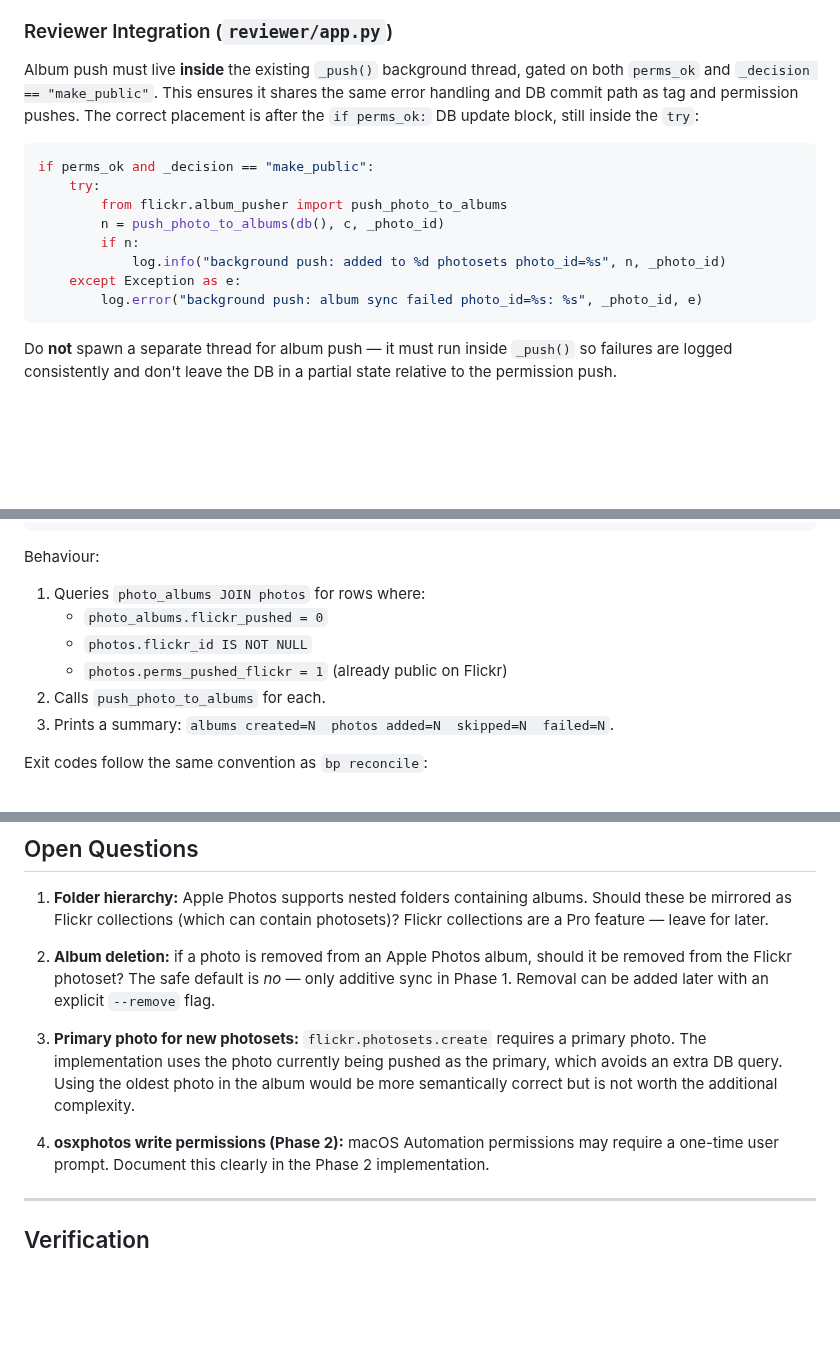
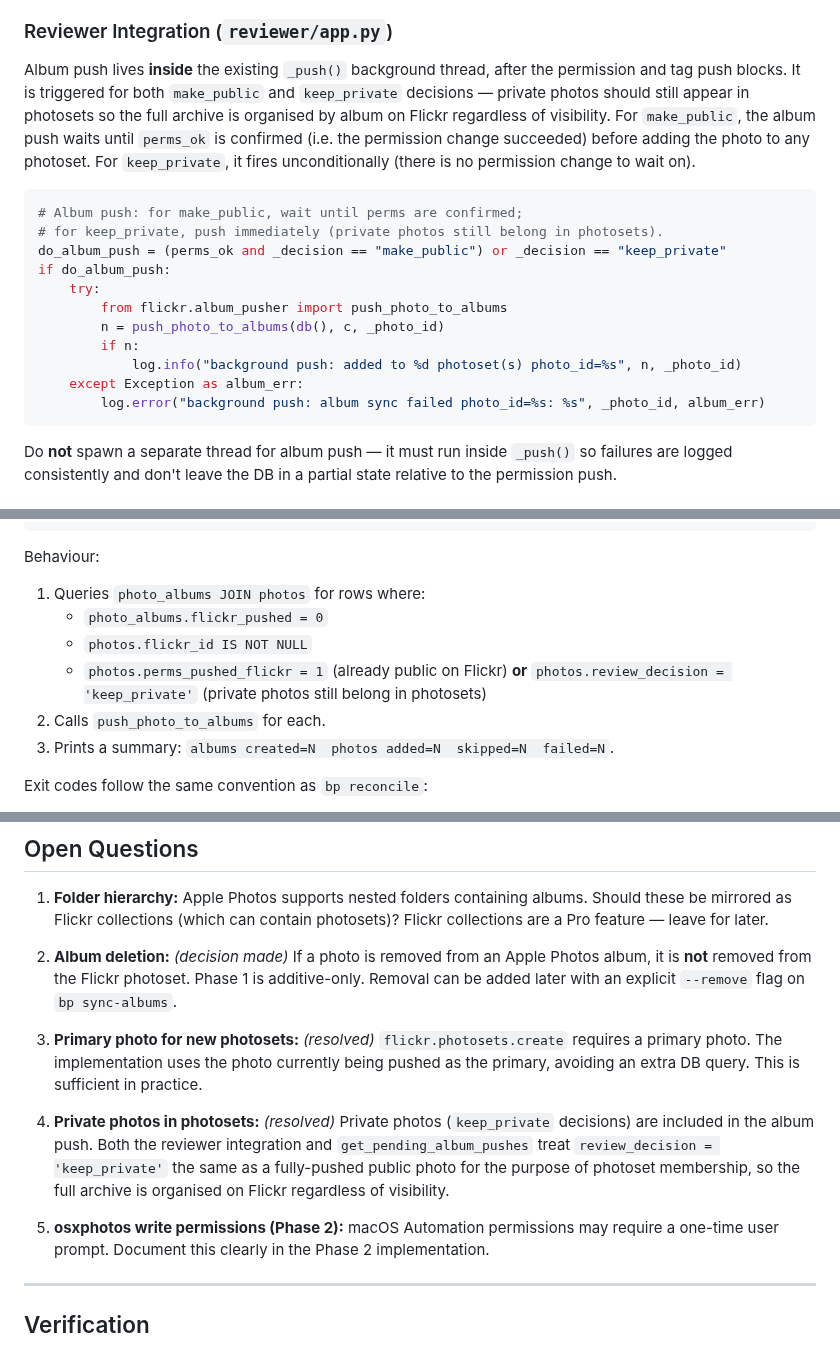
Before and after one commit to cdevers/Blue-Pearmain, a Markdown page: docs/album-metadata-sync.md, 3 parts joined by grey strips. Drawn GitHub-style; blank space fills up the shorter version.

Commit message:
Going to resume the album/metadata sync soon; revised plan for doing so

````diff
--- a/docs/album-metadata-sync.md
+++ b/docs/album-metadata-sync.md
@@ -194,21 +194,27 @@ Key behaviour:
 
 ### Reviewer Integration (`reviewer/app.py`)
 
-Album push must live **inside** the existing `_push()` background thread,
-gated on both `perms_ok` and `_decision == "make_public"`. This ensures it
-shares the same error handling and DB commit path as tag and permission
-pushes. The correct placement is after the `if perms_ok:` DB update block,
-still inside the `try`:
+Album push lives **inside** the existing `_push()` background thread,
+after the permission and tag push blocks. It is triggered for both
+`make_public` and `keep_private` decisions — private photos should still
+appear in photosets so the full archive is organised by album on Flickr
+regardless of visibility. For `make_public`, the album push waits until
+`perms_ok` is confirmed (i.e. the permission change succeeded) before
+adding the photo to any photoset. For `keep_private`, it fires
+unconditionally (there is no permission change to wait on).
 
 ```python
-if perms_ok and _decision == "make_public":
+# Album push: for make_public, wait until perms are confirmed;
+# for keep_private, push immediately (private photos still belong in photosets).
+do_album_push = (perms_ok and _decision == "make_public") or _decision == "keep_private"
+if do_album_push:
     try:
         from flickr.album_pusher import push_photo_to_albums
         n = push_photo_to_albums(db(), c, _photo_id)
         if n:
-            log.info("background push: added to %d photosets photo_id=%s", n, _photo_id)
-    except Exception as e:
-        log.error("background push: album sync failed photo_id=%s: %s", _photo_id, e)
+            log.info("background push: added to %d photoset(s) photo_id=%s", n, _photo_id)
+    except Exception as album_err:
+        log.error("background push: album sync failed photo_id=%s: %s", _photo_id, album_err)
 ```
 
 Do **not** spawn a separate thread for album push — it must run inside
@@ -228,7 +234,8 @@ Behaviour:
 1. Queries `photo_albums JOIN photos` for rows where:
    - `photo_albums.flickr_pushed = 0`
    - `photos.flickr_id IS NOT NULL`
-   - `photos.perms_pushed_flickr = 1` (already public on Flickr)
+   - `photos.perms_pushed_flickr = 1` (already public on Flickr) **or**
+     `photos.review_decision = 'keep_private'` (private photos still belong in photosets)
 2. Calls `push_photo_to_albums` for each.
 3. Prints a summary: `albums created=N  photos added=N  skipped=N  failed=N`.
 
@@ -355,18 +362,24 @@ CREATE TABLE IF NOT EXISTS metadata_conflicts (
    albums. Should these be mirrored as Flickr collections (which can contain
    photosets)? Flickr collections are a Pro feature — leave for later.
 
-2. **Album deletion:** if a photo is removed from an Apple Photos album,
-   should it be removed from the Flickr photoset? The safe default is *no*
-   — only additive sync in Phase 1. Removal can be added later with an
-   explicit `--remove` flag.
+2. **Album deletion:** *(decision made)* If a photo is removed from an
+   Apple Photos album, it is **not** removed from the Flickr photoset.
+   Phase 1 is additive-only. Removal can be added later with an explicit
+   `--remove` flag on `bp sync-albums`.
 
-3. **Primary photo for new photosets:** `flickr.photosets.create` requires
-   a primary photo. The implementation uses the photo currently being pushed
-   as the primary, which avoids an extra DB query. Using the oldest photo in
-   the album would be more semantically correct but is not worth the
-   additional complexity.
+3. **Primary photo for new photosets:** *(resolved)* `flickr.photosets.create`
+   requires a primary photo. The implementation uses the photo currently
+   being pushed as the primary, avoiding an extra DB query. This is
+   sufficient in practice.
 
-4. **osxphotos write permissions (Phase 2):** macOS Automation permissions
+4. **Private photos in photosets:** *(resolved)* Private photos (`keep_private`
+   decisions) are included in the album push. Both the reviewer integration
+   and `get_pending_album_pushes` treat `review_decision = 'keep_private'`
+   the same as a fully-pushed public photo for the purpose of photoset
+   membership, so the full archive is organised on Flickr regardless of
+   visibility.
+
+5. **osxphotos write permissions (Phase 2):** macOS Automation permissions
    may require a one-time user prompt. Document this clearly in the Phase 2
    implementation.
 
````
Also changed, not shown: other parts of docs/album-metadata-sync.md (+2 -2 lines).
